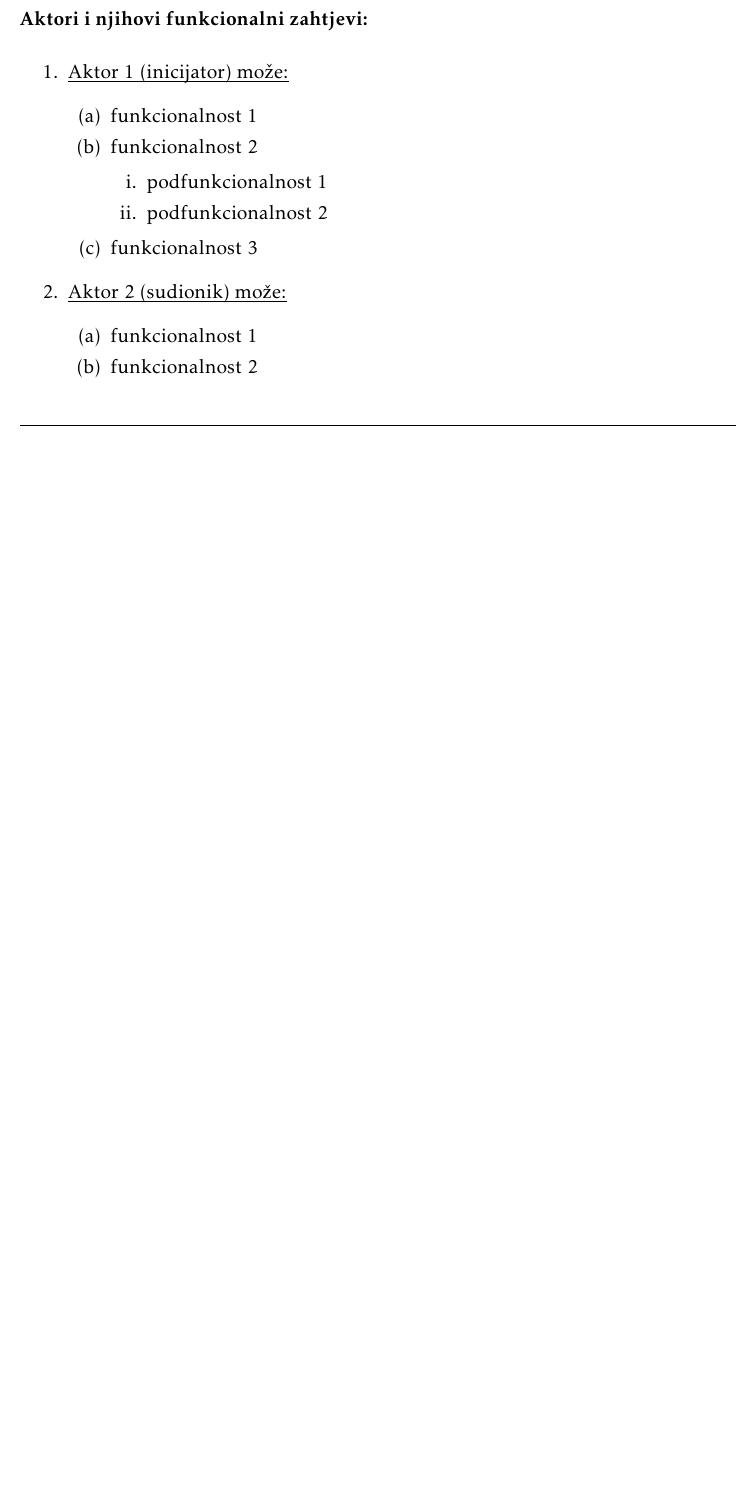
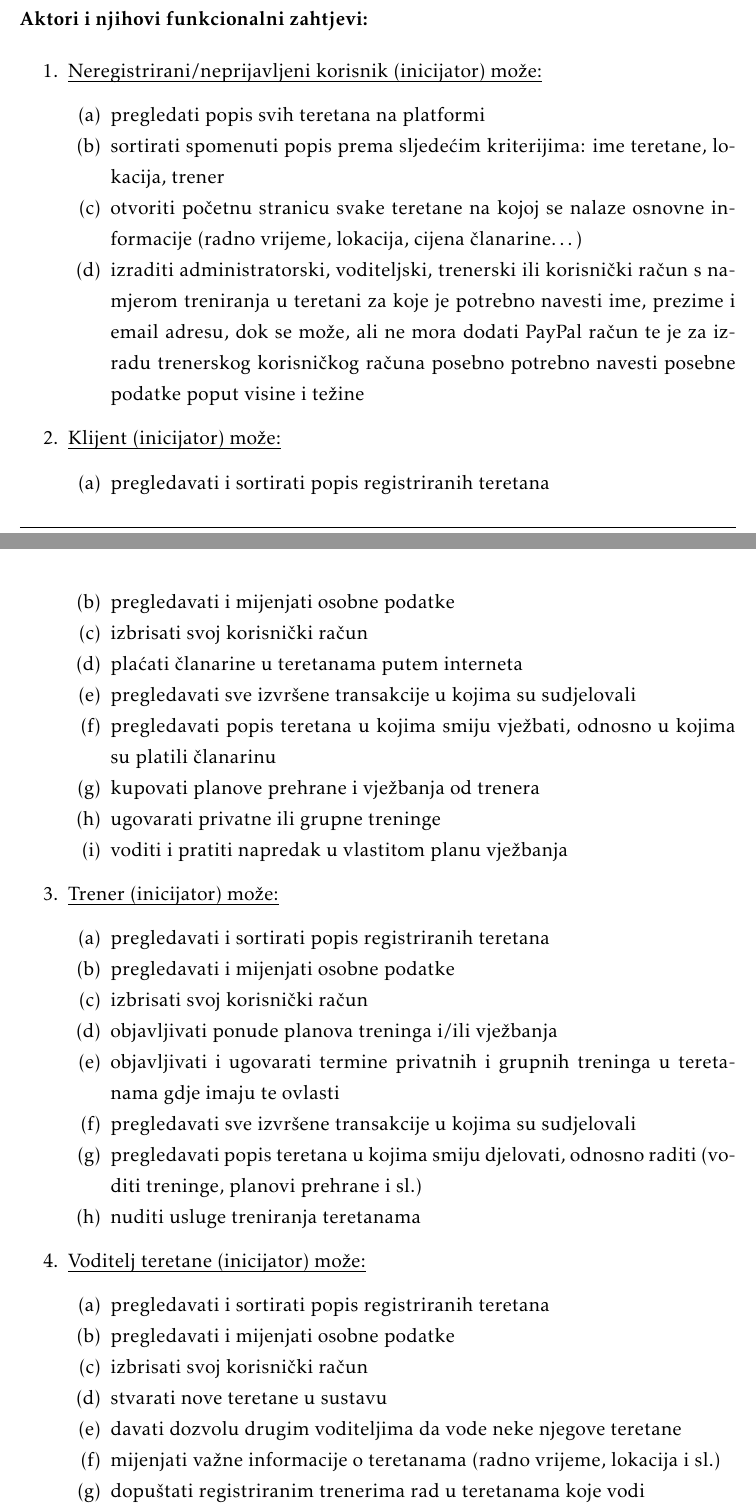
Before and after one commit to jmilic1/webGym, a LaTeX document (dokumentacija/PROGI_ProjektnaDokumentacija_v6.tex, which reads dokumentacija/Specifikacija_programske_potpore.tex): part of page 11 of 43 before the commit and two parts of pages 11 and 12 of 45 after it, the two joined at a grey line, cut so that both start at the same text, the shorter picture padded with empty space. The pictures show the PDF file dokumentacija/PROGI_ProjektnaDokumentacija_v6.pdf that the author committed with the source.

Commit message:
created pdf

```diff
--- a/dokumentacija/Specifikacija_programske_potpore.tex
+++ b/dokumentacija/Specifikacija_programske_potpore.tex
@@ -25,11 +29,13 @@
 
 
 			\begin{packed_enum}
-				\item  \underbar{Aktor 1 (inicijator) može:}
+				\item  \underbar{Neregistrirani/neprijavljeni korisnik (inicijator) može:}
 
 				\begin{packed_enum}
 
-					\item funkcionalnost 1
-					\item funkcionalnost 2
-					\begin{packed_enum}
+					\item pregledati popis svih teretana na platformi
+					\item sortirati spomenuti popis prema sljedećim kriterijima: ime teretane, lokacija, trener
+					\item otvoriti početnu stranicu svake teretane na kojoj se nalaze osnovne informacije (radno vrijeme, lokacija, cijena
+					članarine…)
+					\item izraditi administratorski, voditeljski, trenerski ili korisnički račun s namjerom treniranja u teretani za koje je potrebno navesti ime, prezime i email adresu, dok se može, ali ne mora dodati PayPal račun te je za izradu trenerskog korisničkog računa posebno potrebno navesti posebne podatke poput visine i težine
 
@@ -40,12 +42,64 @@
-					\item  funkcionalnost 3
 
 				\end{packed_enum}
 
-				\item  \underbar{Aktor 2 (sudionik) može:}
+				\item  \underbar{Klijent (inicijator) može:}
 
 				\begin{packed_enum}
 
-					\item funkcionalnost 1
-					\item funkcionalnost 2
+					\item pregledavati i sortirati popis registriranih teretana
+					\item pregledavati i mijenjati osobne podatke
+					\item izbrisati svoj korisnički račun
+					\item plaćati članarine u teretanama putem interneta
+					\item pregledavati sve izvršene transakcije u kojima su sudjelovali
+					\item pregledavati popis teretana u kojima smiju vježbati, odnosno u kojima su platili članarinu
+					\item kupovati planove prehrane i vježbanja od trenera
+					\item ugovarati privatne ili grupne treninge
+					\item voditi i pratiti napredak u vlastitom planu vježbanja
 
 				\end{packed_enum}
+
+				\item  \underbar{Trener (inicijator) može:}
+
+				\begin{packed_enum}
+
+					\item pregledavati i sortirati popis registriranih teretana
+					\item pregledavati i mijenjati osobne podatke
+					\item izbrisati svoj korisnički račun
+					\item objavljivati ponude planova treninga i/ili vježbanja
+					\item objavljivati i ugovarati termine privatnih i grupnih treninga u teretanama gdje imaju te ovlasti
+					\item pregledavati sve izvršene transakcije u kojima su sudjelovali
+					\item pregledavati popis teretana u kojima smiju djelovati, odnosno raditi (voditi treninge, planovi prehrane i sl.)
+					\item nuditi usluge treniranja teretanama
+
+				\end{packed_enum}
+
+				\item  \underbar{Voditelj teretane (inicijator) može:}
+
+				\begin{packed_enum}
+
+					\item pregledavati i sortirati popis registriranih teretana
+					\item pregledavati i mijenjati osobne podatke
+					\item izbrisati svoj korisnički račun
+					\item stvarati nove teretane u sustavu
+					\item davati dozvolu drugim voditeljima da vode neke njegove teretane
+					\item mijenjati važne informacije o teretanama (radno vrijeme, lokacija i sl.)
+					\item dopuštati registriranim trenerima rad u teretanama koje vodi
+					\item vidjeti sve izvršene transakcije na aplikaciji unutar vlastite teretane
+
+				\end{packed_enum}
+
+				\item  \underbar{Administrator (inicijator) može:}
+
+				\begin{packed_enum}
+
+					\item pregledavati i sortirati popis registriranih teretana
+					\item pregledavati i mijenjati osobne podatke
+					\item vidjeti sve korisničke račune
+					\item izbrisati svoj korisnički račun
+					\item stvarati nove i brisati postojeće teretane u sustavu
+					\item pregledati sve izvršene transakcije u aplikaciji
+					\item davati dozvolu  voditeljima da vode pojedine teretane
+					\item mijenjati važne informacije o teretanama (radno vrijeme, lokacija i sl.)
+					\item dopuštati registriranim trenerima rad u teretanama
+
+				\end{packed_enum}
```
Also changed, not shown: dokumentacija/PROGI_ProjektnaDokumentacija_v6.pdf, dokumentacija/Specifikacija_programske_potpore.tex (38 more changed lines), 11 other files.
